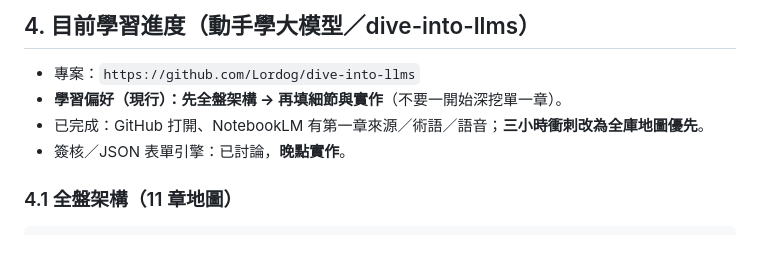
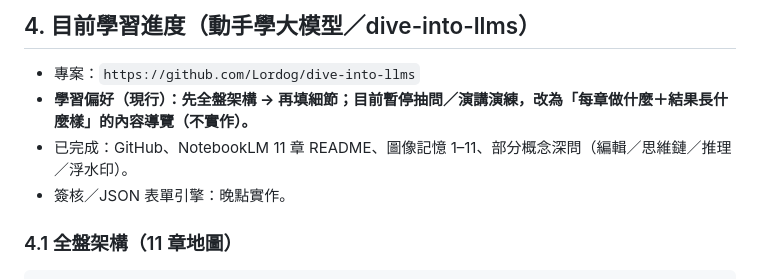
Before and after one commit to hyi1105/Approval, a Markdown page: 學習約定.md, the part around the change. Drawn GitHub-style; blank space fills up the shorter version.

Commit message:
Pause quiz/presentation mode; prefer chapter work-and-results content tour.
Co-authored-by: hyi1105 <hyi1105@users.noreply.github.com>

```diff
--- a/學習約定.md
+++ b/學習約定.md
@@ -50,9 +50,9 @@
 ## 4. 目前學習進度（動手學大模型／dive-into-llms）
 
 - 專案：`https://github.com/Lordog/dive-into-llms`
-- **學習偏好（現行）：先全盤架構 → 再填細節與實作**（不要一開始深挖單一章）。
-- 已完成：GitHub 打開、NotebookLM 有第一章來源／術語／語音；**三小時衝刺改為全庫地圖優先**。
-- 簽核／JSON 表單引擎：已討論，**晚點實作**。
+- **學習偏好（現行）：先全盤架構 → 再填細節；目前暫停抽問／演講演練，改為「每章做什麼＋結果長什麼樣」的內容導覽（不實作）。**
+- 已完成：GitHub、NotebookLM 11 章 README、圖像記憶 1–11、部分概念深問（編輯／思維鏈／推理／浮水印）。
+- 簽核／JSON 表單引擎：晚點實作。
 
 ### 4.1 全盤架構（11 章地圖）
 
```
